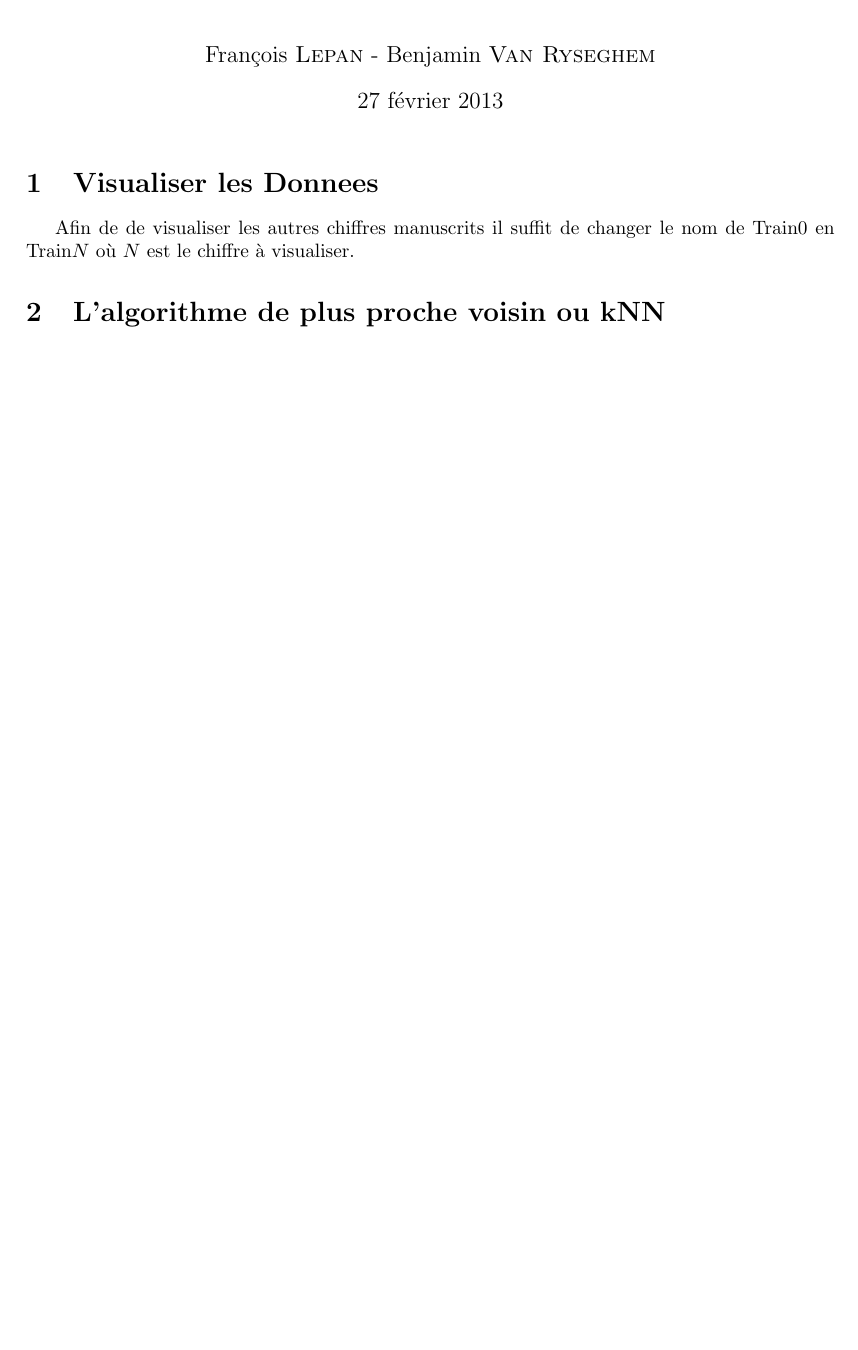
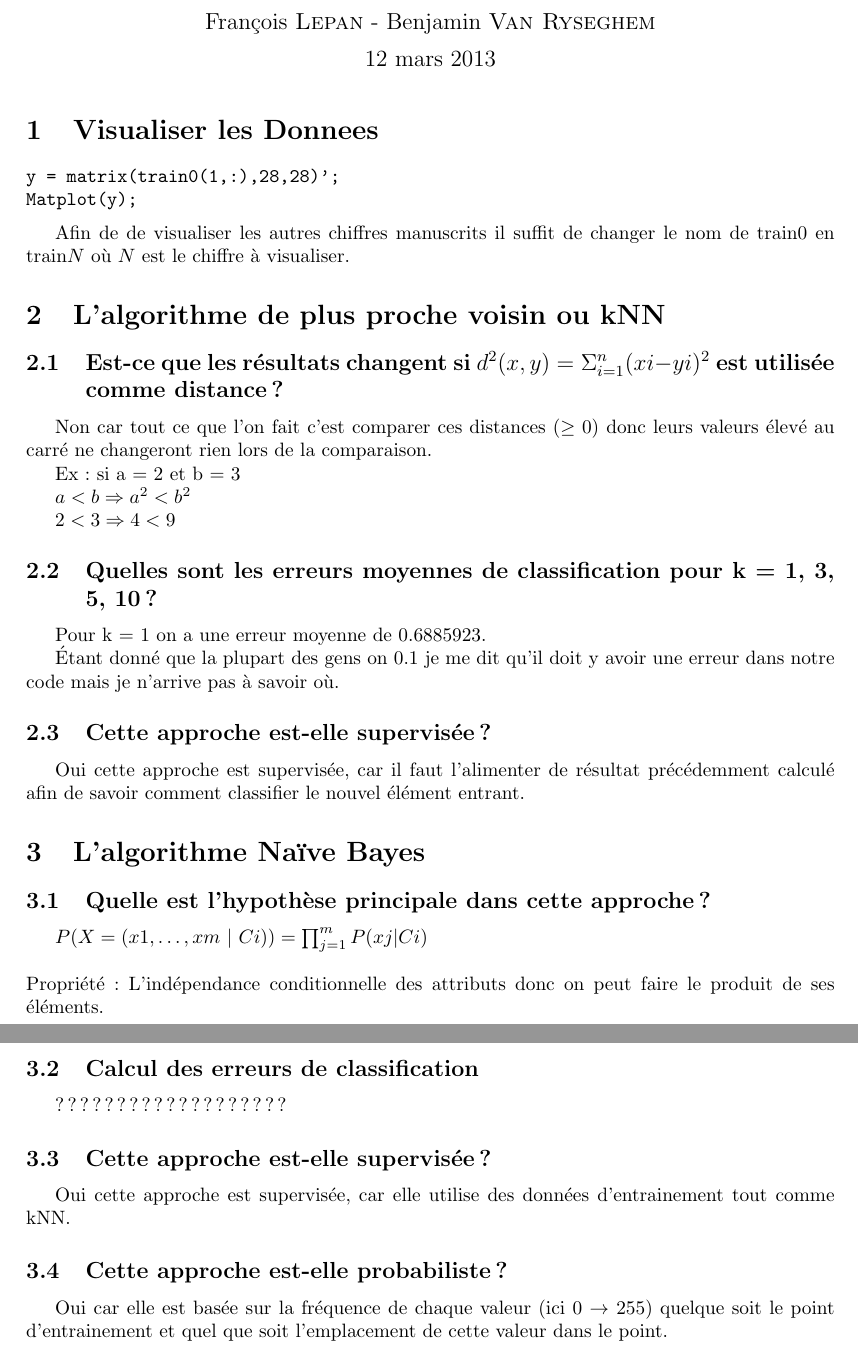
Before and after one commit to BenjaminVanRyseghem/RDF, a LaTeX document (tp/tp5/report/Rdf_tp5_BenjaminVanRyseghem_LepanFrancois.tex): part of the page before the commit and two parts of pages 1 and 2 of 2 after it, the two joined at a grey line, cut so that both start at the same text, the shorter picture padded with empty space. The pictures show the PDF file tp/tp5/report/Rdf_tp5_BenjaminVanRyseghem_LepanFrancois.pdf that the author committed with the source; the source files are stored in an older character set and shown here as Unicode.

Commit message:
adding tp7 + report on tp5 (kNN + NB)

```diff
--- a/tp/tp5/report/Rdf_tp5_BenjaminVanRyseghem_LepanFrancois.tex
+++ b/tp/tp5/report/Rdf_tp5_BenjaminVanRyseghem_LepanFrancois.tex
@@ -8,10 +8,54 @@
 \maketitle
 
 \section{Visualiser les Donnees}
-Afin de de visualiser les autres chiffres manuscrits il suffit de changer le nom de Train0 en Train$N$ où $N$ est le chiffre à visualiser.
+
+\begin{verbatimtab}
+y = matrix(train0(1,:),28,28)';
+Matplot(y);
+\end{verbatimtab}
+
+Afin de de visualiser les autres chiffres manuscrits il suffit de changer le nom de train0 en train$N$ où $N$ est le chiffre à visualiser.
 
 \section{L'algorithme de plus proche voisin ou kNN}
 
-\subsection{Est-ce que les résultats changes }
+\subsection{Est-ce que les résultats changent si $\displaystyle d^2(x, y)=\Sigma^n_{i=1}(xi - yi)^2$ est utilisée comme distance?}
+
+Non car tout ce que l'on fait c'est comparer ces distances ($\geq 0$) donc leurs valeurs élevé au carré ne changeront rien lors de la comparaison.
+
+Ex: si a = 2 et b = 3
+
+$a < b \Rightarrow a^2 < b^2$
+
+$2 < 3 \Rightarrow 4 < 9$
+
+\subsection{Quelles sont les erreurs moyennes de classification pour k = 1, 3, 5, 10?}
+
+Pour k = 1 on a une erreur moyenne de 0.6885923.
+
+Étant donné que la plupart des gens on 0.1 je me dit qu'il doit y avoir une erreur dans notre code mais je n'arrive pas à savoir où.
+
+\subsection{Cette approche est-elle supervisée ?}
+
+Oui cette approche est supervisée, car il faut l'alimenter de données d'entrainement afin de savoir comment classifier le nouvel élément entrant.
+
+\section{L’algorithme Naïve Bayes}
+
+\subsection{Quelle est l’hypothèse principale dans cette approche?}
+
+$P(X = (x1,…,xm~|~Ci)) = \prod_{j=1}^m P(xj | Ci)$ \\
+\\
+ Propriété: L'indépendance conditionnelle des attributs donc on peut faire le produit de ses éléments.
+
+\subsection{Calcul des erreurs de classification}
+
+???????????????????
+
+\subsection{Cette approche est-elle supervisée ?}
+
+Oui cette approche est supervisée, car elle utilise des données d'entrainement tout comme kNN.
+
+\subsection{Cette approche est-elle probabiliste ?}
+
+Oui car elle est basée sur la fréquence de chaque valeur (ici 0 $\rightarrow$ 255) quelque soit le point d’entrainement et quel que soit l’emplacement de cette valeur dans le point.
 
 \end{document}
```
Also changed, not shown: tp/tp5/report/Rdf_tp5_BenjaminVanRyseghem_LepanFrancois.pdf, 4 other files.
